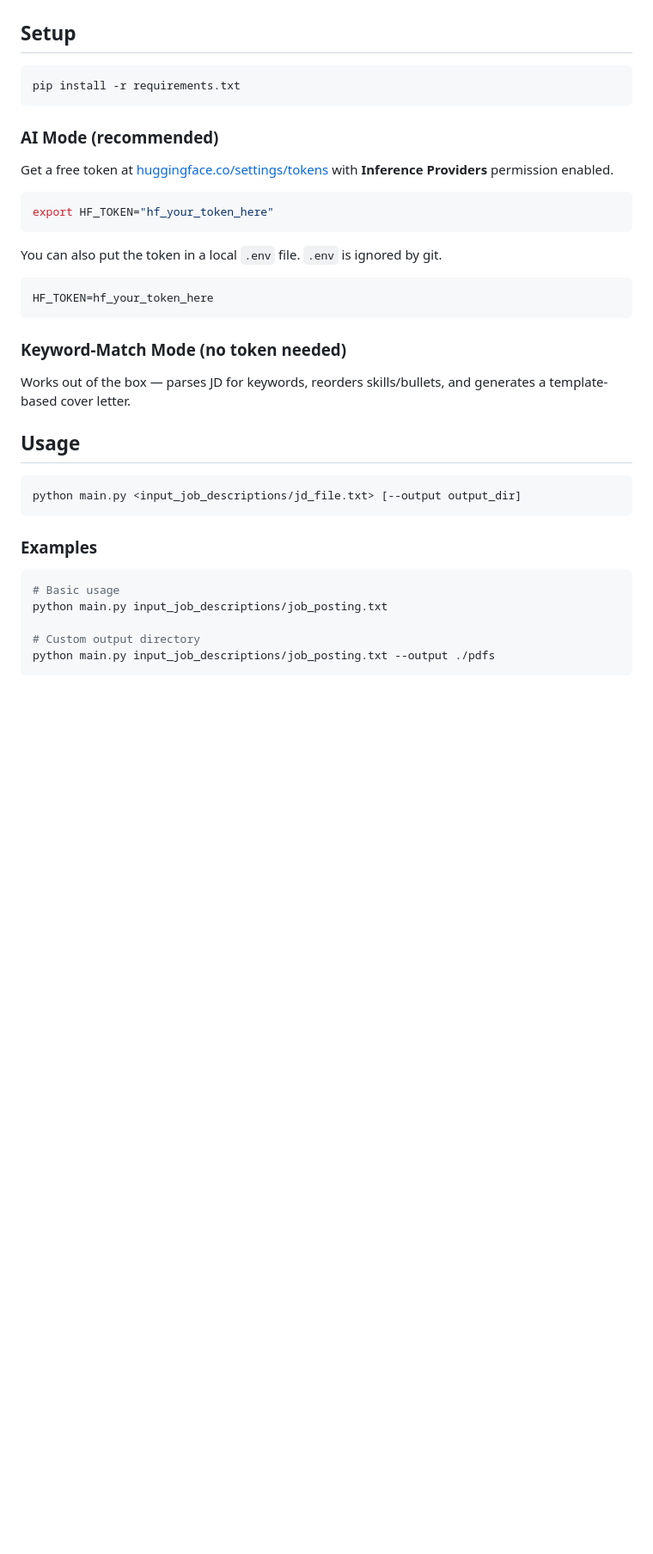
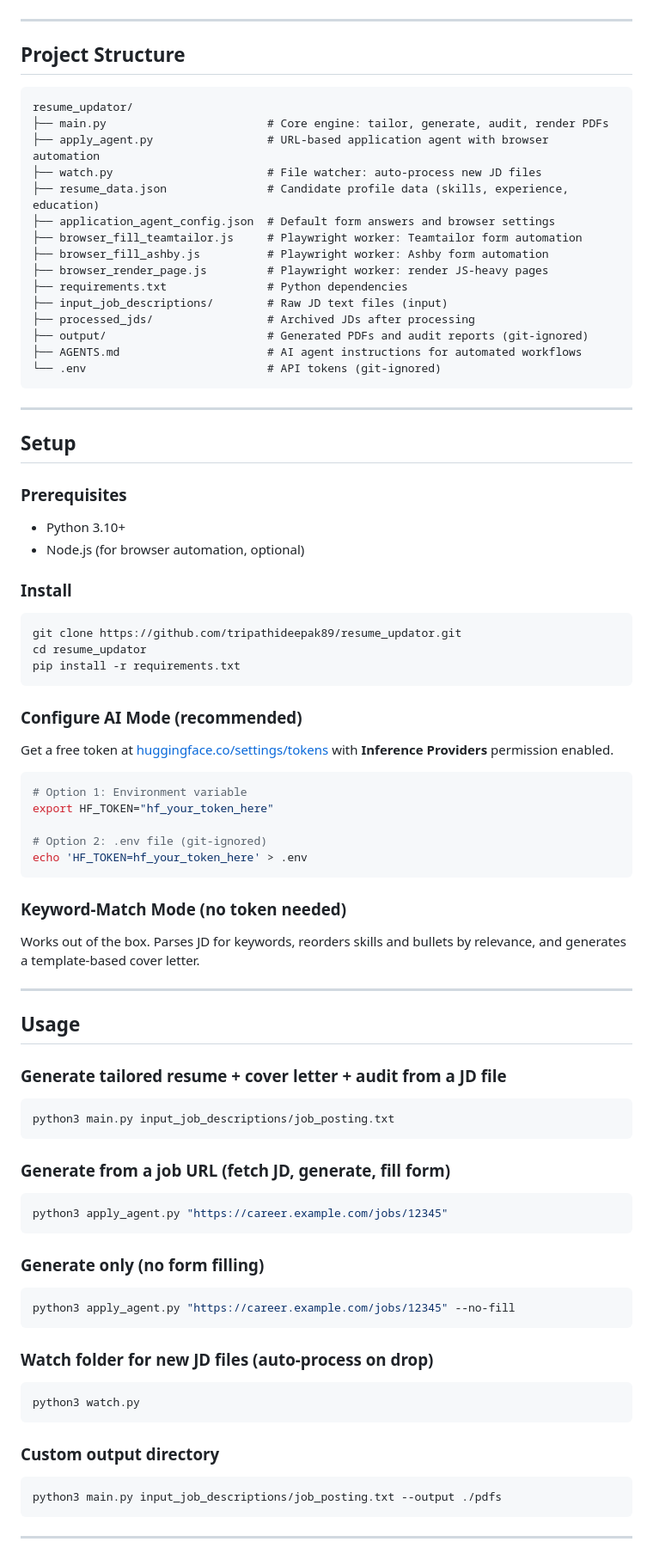
Before and after one commit to tripathideepak89/resume_updator, a Markdown page: README.md, the part around one of its changes. Shown at 86% size. Drawn GitHub-style; blank space fills up the shorter version.

````diff
--- a/README.md
+++ b/README.md
@@ -109,41 +157,93 @@ flowchart TD
 ```
+
+---
+
+## Project Structure
+
+```
+resume_updator/
+├── main.py                        # Core engine: tailor, generate, audit, render PDFs
+├── apply_agent.py                 # URL-based application agent with browser automation
+├── watch.py                       # File watcher: auto-process new JD files
+├── resume_data.json               # Candidate profile data (skills, experience, education)
+├── application_agent_config.json  # Default form answers and browser settings
+├── browser_fill_teamtailor.js     # Playwright worker: Teamtailor form automation
+├── browser_fill_ashby.js          # Playwright worker: Ashby form automation
+├── browser_render_page.js         # Playwright worker: render JS-heavy pages
+├── requirements.txt               # Python dependencies
+├── input_job_descriptions/        # Raw JD text files (input)
+├── processed_jds/                 # Archived JDs after processing
+├── output/                        # Generated PDFs and audit reports (git-ignored)
+├── AGENTS.md                      # AI agent instructions for automated workflows
+└── .env                           # API tokens (git-ignored)
+```
+
+---
 
 ## Setup
 
+### Prerequisites
+
+- Python 3.10+
+- Node.js (for browser automation, optional)
+
+### Install
+
 ```bash
+git clone https://github.com/tripathideepak89/resume_updator.git
+cd resume_updator
 pip install -r requirements.txt
 ```
 
-### AI Mode (recommended)
+### Configure AI Mode (recommended)
 
 Get a free token at [huggingface.co/settings/tokens](https://huggingface.co/settings/tokens) with **Inference Providers** permission enabled.
 
 ```bash
+# Option 1: Environment variable
 export HF_TOKEN="hf_your_token_here"
-```
 
-You can also put the token in a local `.env` file. `.env` is ignored by git.
-
-```bash
-HF_TOKEN=hf_your_token_here
+# Option 2: .env file (git-ignored)
+echo 'HF_TOKEN=hf_your_token_here' > .env
 ```
 
 ### Keyword-Match Mode (no token needed)
 
-Works out of the box — parses JD for keywords, reorders skills/bullets, and generates a template-based cover letter.
+Works out of the box. Parses JD for keywords, reorders skills and bullets by relevance, and generates a template-based cover letter.
+
+---
 
 ## Usage
 
+### Generate tailored resume + cover letter + audit from a JD file
+
 ```bash
-python main.py <input_job_descriptions/jd_file.txt> [--output output_dir]
+python3 main.py input_job_descriptions/job_posting.txt
 ```
 
-### Examples
+### Generate from a job URL (fetch JD, generate, fill form)
 
 ```bash
-# Basic usage
-python main.py input_job_descriptions/job_posting.txt
+python3 apply_agent.py "https://career.example.com/jobs/12345"
+```
 
-# Custom output directory
-python main.py input_job_descriptions/job_posting.txt --output ./pdfs
+### Generate only (no form filling)
+
+```bash
+python3 apply_agent.py "https://career.example.com/jobs/12345" --no-fill
 ```
+
+### Watch folder for new JD files (auto-process on drop)
+
+```bash
+python3 watch.py
+```
+
+### Custom output directory
+
+```bash
+python3 main.py input_job_descriptions/job_posting.txt --output ./pdfs
+```
+
+---
+
````
Also changed, not shown: other parts of README.md (+181 -59 lines).
